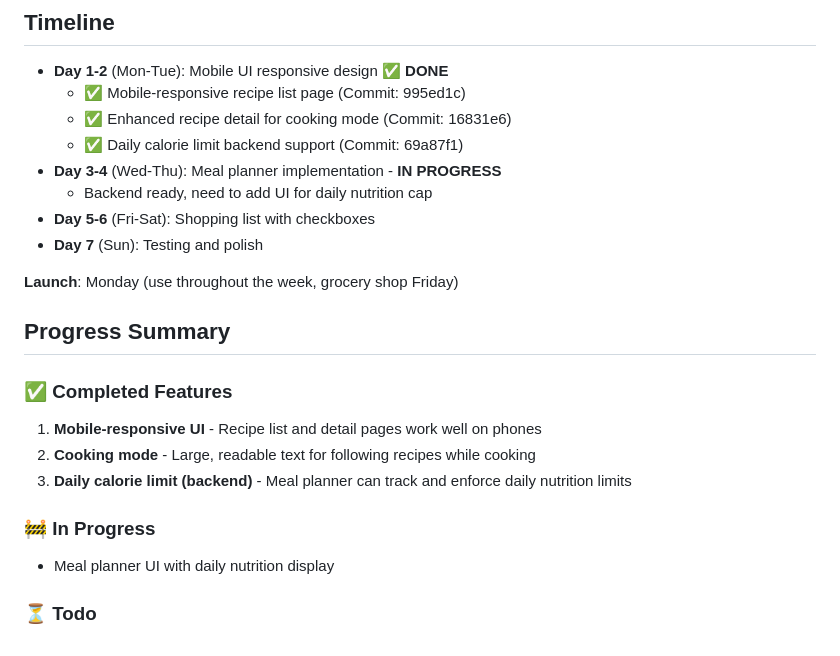
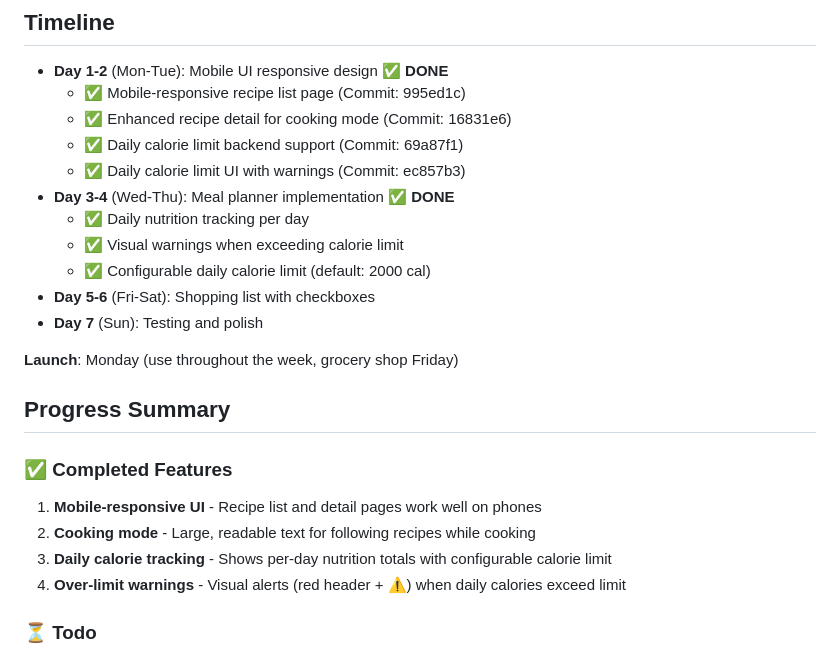
Before and after one commit to tarbadev/meal-planner, a Markdown page: MVP_PLAN.md, the part around the change. Drawn GitHub-style.

Commit message:
Update MVP plan with daily calorie tracking completion

```diff
--- a/MVP_PLAN.md
+++ b/MVP_PLAN.md
@@ -223,8 +223,11 @@ By next Friday, you should be able to:
   - ✅ Mobile-responsive recipe list page (Commit: 995ed1c)
   - ✅ Enhanced recipe detail for cooking mode (Commit: 16831e6)
   - ✅ Daily calorie limit backend support (Commit: 69a87f1)
-- **Day 3-4** (Wed-Thu): Meal planner implementation - **IN PROGRESS**
-  - Backend ready, need to add UI for daily nutrition cap
+  - ✅ Daily calorie limit UI with warnings (Commit: ec857b3)
+- **Day 3-4** (Wed-Thu): Meal planner implementation ✅ **DONE**
+  - ✅ Daily nutrition tracking per day
+  - ✅ Visual warnings when exceeding calorie limit
+  - ✅ Configurable daily calorie limit (default: 2000 cal)
 - **Day 5-6** (Fri-Sat): Shopping list with checkboxes
 - **Day 7** (Sun): Testing and polish
 
@@ -235,10 +238,8 @@ By next Friday, you should be able to:
 ### ✅ Completed Features
 1. **Mobile-responsive UI** - Recipe list and detail pages work well on phones
 2. **Cooking mode** - Large, readable text for following recipes while cooking
-3. **Daily calorie limit (backend)** - Meal planner can track and enforce daily nutrition limits
-
-### 🚧 In Progress
-- Meal planner UI with daily nutrition display
+3. **Daily calorie tracking** - Shows per-day nutrition totals with configurable calorie limit
+4. **Over-limit warnings** - Visual alerts (red header + ⚠️) when daily calories exceed limit
 
 ### ⏳ Todo
 - Shopping list with checkboxes (localStorage persistence)
```
